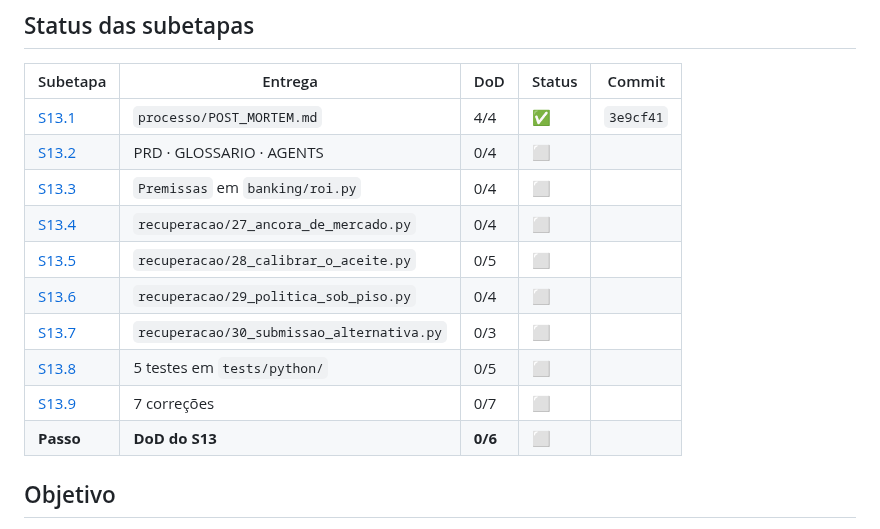
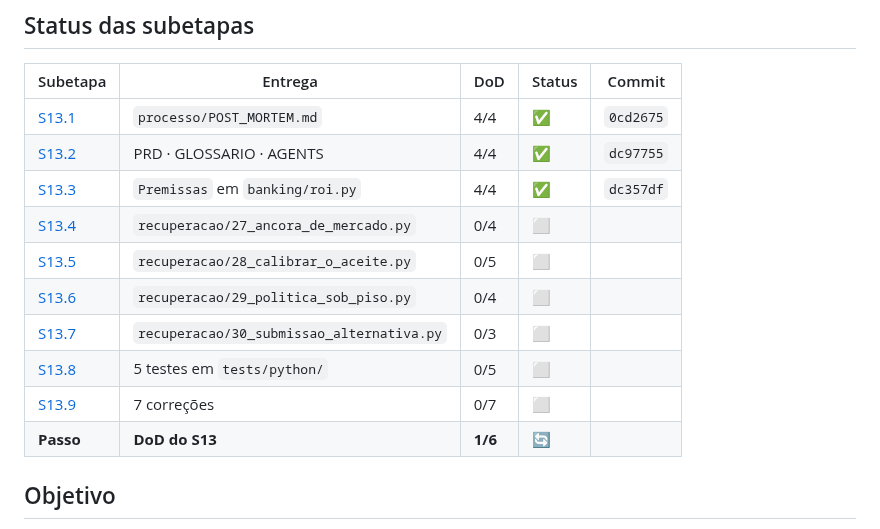
Before and after one commit to leonardofwink/banking-analytics, a Markdown page: docs/specs/S13_POST_MORTEM_E_RECUPERACAO.md, the part around the change. GitHub-like rendering.

Commit message:
docs(specs): S13.1 a S13.3 fechadas, com os commits que as fecharam

```diff
--- a/docs/specs/S13_POST_MORTEM_E_RECUPERACAO.md
+++ b/docs/specs/S13_POST_MORTEM_E_RECUPERACAO.md
@@ -10,16 +10,16 @@
 
 | Subetapa | Entrega | DoD | Status | Commit |
 | -------- | ------- | --- | ------ | ------ |
-| [S13.1](#s131--o-post-mortem) | `processo/POST_MORTEM.md` | 4/4 | ✅ | `3e9cf41` |
-| [S13.2](#s132--os-registros-antes-do-uso) | PRD · GLOSSARIO · AGENTS | 0/4 | ⬜ | |
-| [S13.3](#s133--a-premissa-vira-parâmetro) | `Premissas` em `banking/roi.py` | 0/4 | ⬜ | |
+| [S13.1](#s131--o-post-mortem) | `processo/POST_MORTEM.md` | 4/4 | ✅ | `0cd2675` |
+| [S13.2](#s132--os-registros-antes-do-uso) | PRD · GLOSSARIO · AGENTS | 4/4 | ✅ | `dc97755` |
+| [S13.3](#s133--a-premissa-vira-parâmetro) | `Premissas` em `banking/roi.py` | 4/4 | ✅ | `dc357df` |
 | [S13.4](#s134--a-âncora-de-mercado) | `recuperacao/27_ancora_de_mercado.py` | 0/4 | ⬜ | |
 | [S13.5](#s135--a-calibração-do-aceite) | `recuperacao/28_calibrar_o_aceite.py` | 0/5 | ⬜ | |
 | [S13.6](#s136--a-política-sob-o-piso) | `recuperacao/29_politica_sob_piso.py` | 0/4 | ⬜ | |
 | [S13.7](#s137--a-submissão-alternativa) | `recuperacao/30_submissao_alternativa.py` | 0/3 | ⬜ | |
 | [S13.8](#s138--os-testes-que-impedem-a-volta) | 5 testes em `tests/python/` | 0/5 | ⬜ | |
 | [S13.9](#s139--as-correções-de-artefato) | 7 correções | 0/7 | ⬜ | |
-| **Passo** | **DoD do S13** | **0/6** | ⬜ | |
+| **Passo** | **DoD do S13** | **1/6** | 🔄 | |
 
 ## Objetivo
 
```
